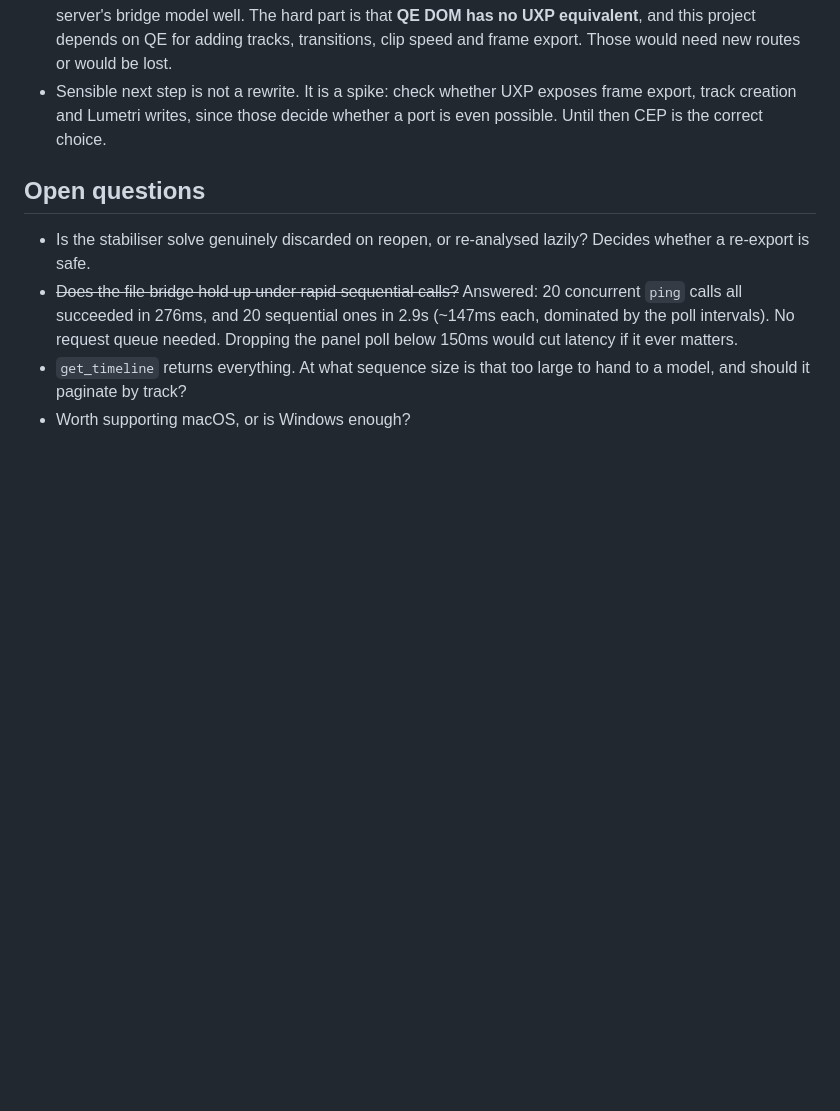
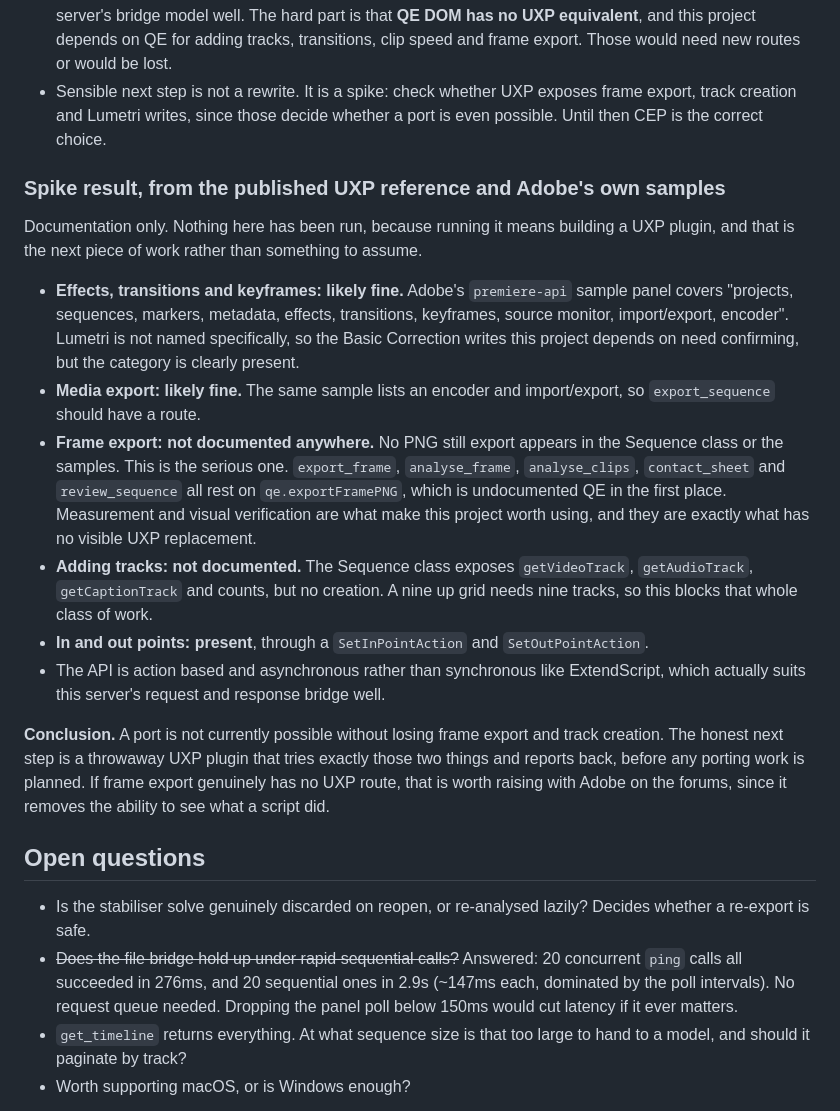
Before and after one commit to MarvelCollin/adobe-premiere-cc-mcp, a Markdown page: TODO.md, the part around the change. Rendered like a GitHub page; blank space fills up the shorter version.

Commit message:
docs: record the UXP capability spike findings

```diff
--- a/TODO.md
+++ b/TODO.md
@@ -233,6 +233,37 @@ Worth knowing before investing further, established by research rather than gues
   export, track creation and Lumetri writes, since those decide whether a port is even
   possible. Until then CEP is the correct choice.
 
+### Spike result, from the published UXP reference and Adobe's own samples
+
+Documentation only. Nothing here has been run, because running it means building a UXP
+plugin, and that is the next piece of work rather than something to assume.
+
+- **Effects, transitions and keyframes: likely fine.** Adobe's `premiere-api` sample
+  panel covers "projects, sequences, markers, metadata, effects, transitions, keyframes,
+  source monitor, import/export, encoder". Lumetri is not named specifically, so the
+  Basic Correction writes this project depends on need confirming, but the category is
+  clearly present.
+- **Media export: likely fine.** The same sample lists an encoder and import/export, so
+  `export_sequence` should have a route.
+- **Frame export: not documented anywhere.** No PNG still export appears in the Sequence
+  class or the samples. This is the serious one. `export_frame`, `analyse_frame`,
+  `analyse_clips`, `contact_sheet` and `review_sequence` all rest on
+  `qe.exportFramePNG`, which is undocumented QE in the first place. Measurement and
+  visual verification are what make this project worth using, and they are exactly what
+  has no visible UXP replacement.
+- **Adding tracks: not documented.** The Sequence class exposes `getVideoTrack`,
+  `getAudioTrack`, `getCaptionTrack` and counts, but no creation. A nine up grid needs
+  nine tracks, so this blocks that whole class of work.
+- **In and out points: present**, through a `SetInPointAction` and `SetOutPointAction`.
+- The API is action based and asynchronous rather than synchronous like ExtendScript,
+  which actually suits this server's request and response bridge well.
+
+**Conclusion.** A port is not currently possible without losing frame export and track
+creation. The honest next step is a throwaway UXP plugin that tries exactly those two
+things and reports back, before any porting work is planned. If frame export genuinely
+has no UXP route, that is worth raising with Adobe on the forums, since it removes the
+ability to see what a script did.
+
 ## Open questions
 
 - Is the stabiliser solve genuinely discarded on reopen, or re-analysed lazily?
```
